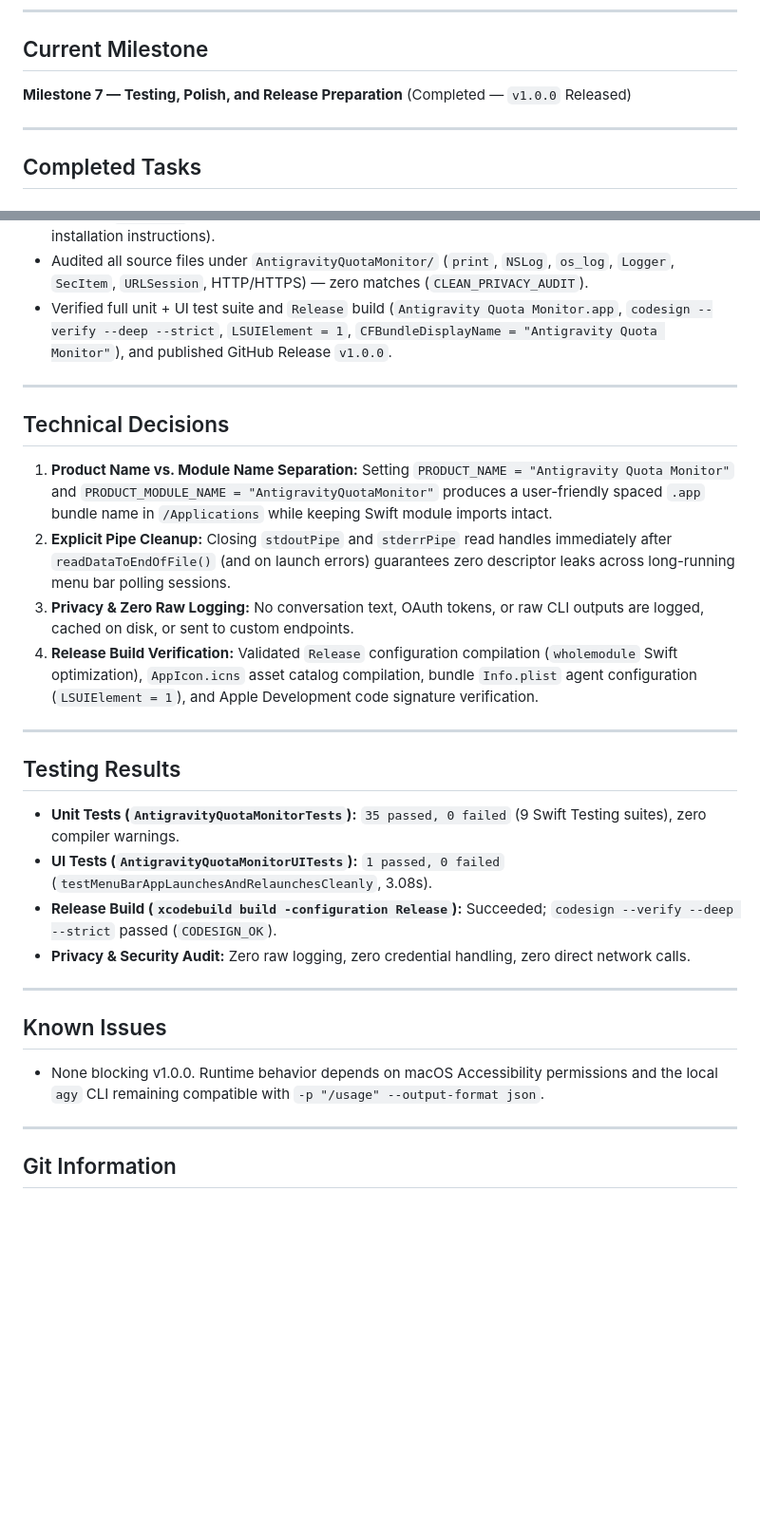
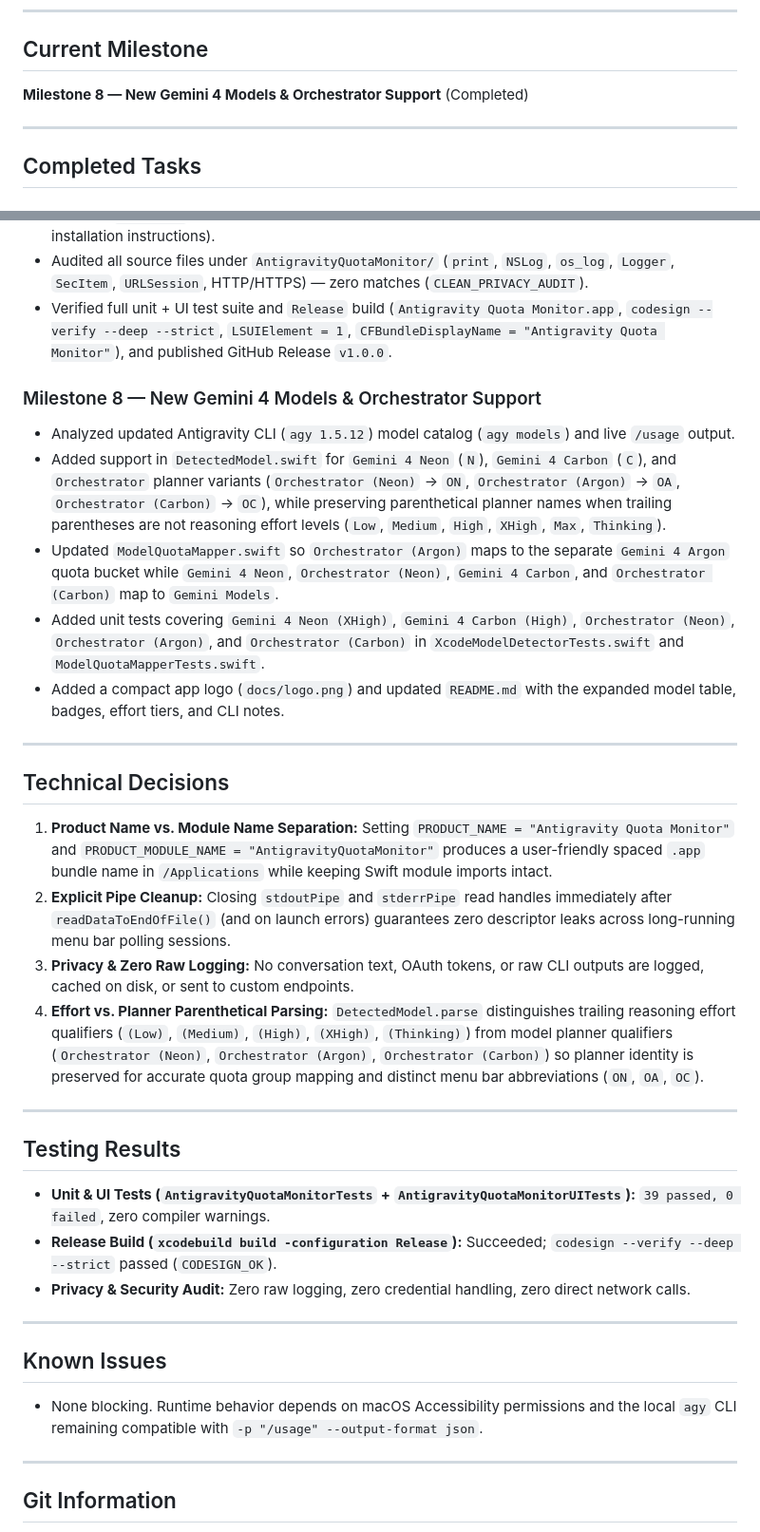
Before and after one commit to GorkemSay/antigravity-quota-monitor, a Markdown page: PROJECT_PROGRESS.md, 2 parts joined by grey strips. Shown at 95% size. Drawn GitHub-style; blank space fills up the shorter version.

```diff
--- a/PROJECT_PROGRESS.md
+++ b/PROJECT_PROGRESS.md
@@ -13,7 +13,7 @@
 
 ## Current Milestone
 
-**Milestone 7 — Testing, Polish, and Release Preparation** (Completed — `v1.0.0` Released)
+**Milestone 8 — New Gemini 4 Models & Orchestrator Support** (Completed)
 
 ---
 
@@ -56,6 +56,13 @@
 - Audited all source files under `AntigravityQuotaMonitor/` (`print`, `NSLog`, `os_log`, `Logger`, `SecItem`, `URLSession`, HTTP/HTTPS) — zero matches (`CLEAN_PRIVACY_AUDIT`).
 - Verified full unit + UI test suite and `Release` build (`Antigravity Quota Monitor.app`, `codesign --verify --deep --strict`, `LSUIElement = 1`, `CFBundleDisplayName = "Antigravity Quota Monitor"`), and published GitHub Release `v1.0.0`.
 
+### Milestone 8 — New Gemini 4 Models & Orchestrator Support
+- Analyzed updated Antigravity CLI (`agy 1.5.12`) model catalog (`agy models`) and live `/usage` output.
+- Added support in `DetectedModel.swift` for `Gemini 4 Neon` (`N`), `Gemini 4 Carbon` (`C`), and `Orchestrator` planner variants (`Orchestrator (Neon)` -> `ON`, `Orchestrator (Argon)` -> `OA`, `Orchestrator (Carbon)` -> `OC`), while preserving parenthetical planner names when trailing parentheses are not reasoning effort levels (`Low`, `Medium`, `High`, `XHigh`, `Max`, `Thinking`).
+- Updated `ModelQuotaMapper.swift` so `Orchestrator (Argon)` maps to the separate `Gemini 4 Argon` quota bucket while `Gemini 4 Neon`, `Orchestrator (Neon)`, `Gemini 4 Carbon`, and `Orchestrator (Carbon)` map to `Gemini Models`.
+- Added unit tests covering `Gemini 4 Neon (XHigh)`, `Gemini 4 Carbon (High)`, `Orchestrator (Neon)`, `Orchestrator (Argon)`, and `Orchestrator (Carbon)` in `XcodeModelDetectorTests.swift` and `ModelQuotaMapperTests.swift`.
+- Added a compact app logo (`docs/logo.png`) and updated `README.md` with the expanded model table, badges, effort tiers, and CLI notes.
+
 ---
 
 ## Technical Decisions
@@ -63,14 +70,13 @@
 1. **Product Name vs. Module Name Separation:** Setting `PRODUCT_NAME = "Antigravity Quota Monitor"` and `PRODUCT_MODULE_NAME = "AntigravityQuotaMonitor"` produces a user-friendly spaced `.app` bundle name in `/Applications` while keeping Swift module imports intact.
 2. **Explicit Pipe Cleanup:** Closing `stdoutPipe` and `stderrPipe` read handles immediately after `readDataToEndOfFile()` (and on launch errors) guarantees zero descriptor leaks across long-running menu bar polling sessions.
 3. **Privacy & Zero Raw Logging:** No conversation text, OAuth tokens, or raw CLI outputs are logged, cached on disk, or sent to custom endpoints.
-4. **Release Build Verification:** Validated `Release` configuration compilation (`wholemodule` Swift optimization), `AppIcon.icns` asset catalog compilation, bundle `Info.plist` agent configuration (`LSUIElement = 1`), and Apple Development code signature verification.
+4. **Effort vs. Planner Parenthetical Parsing:** `DetectedModel.parse` distinguishes trailing reasoning effort qualifiers (`(Low)`, `(Medium)`, `(High)`, `(XHigh)`, `(Thinking)`) from model planner qualifiers (`Orchestrator (Neon)`, `Orchestrator (Argon)`, `Orchestrator (Carbon)`) so planner identity is preserved for accurate quota group mapping and distinct menu bar abbreviations (`ON`, `OA`, `OC`).
 
 ---
 
 ## Testing Results
 
-- **Unit Tests (`AntigravityQuotaMonitorTests`):** `35 passed, 0 failed` (9 Swift Testing suites), zero compiler warnings.
-- **UI Tests (`AntigravityQuotaMonitorUITests`):** `1 passed, 0 failed` (`testMenuBarAppLaunchesAndRelaunchesCleanly`, 3.08s).
+- **Unit & UI Tests (`AntigravityQuotaMonitorTests` + `AntigravityQuotaMonitorUITests`):** `39 passed, 0 failed`, zero compiler warnings.
 - **Release Build (`xcodebuild build -configuration Release`):** Succeeded; `codesign --verify --deep --strict` passed (`CODESIGN_OK`).
 - **Privacy & Security Audit:** Zero raw logging, zero credential handling, zero direct network calls.
 
@@ -78,7 +84,7 @@
 
 ## Known Issues
 
-- None blocking v1.0.0. Runtime behavior depends on macOS Accessibility permissions and the local `agy` CLI remaining compatible with `-p "/usage" --output-format json`.
+- None blocking. Runtime behavior depends on macOS Accessibility permissions and the local `agy` CLI remaining compatible with `-p "/usage" --output-format json`.
 
 ---
 
```
Also changed, not shown: README.md (+19 -12 lines), docs/logo.png (added), 5 other files.
